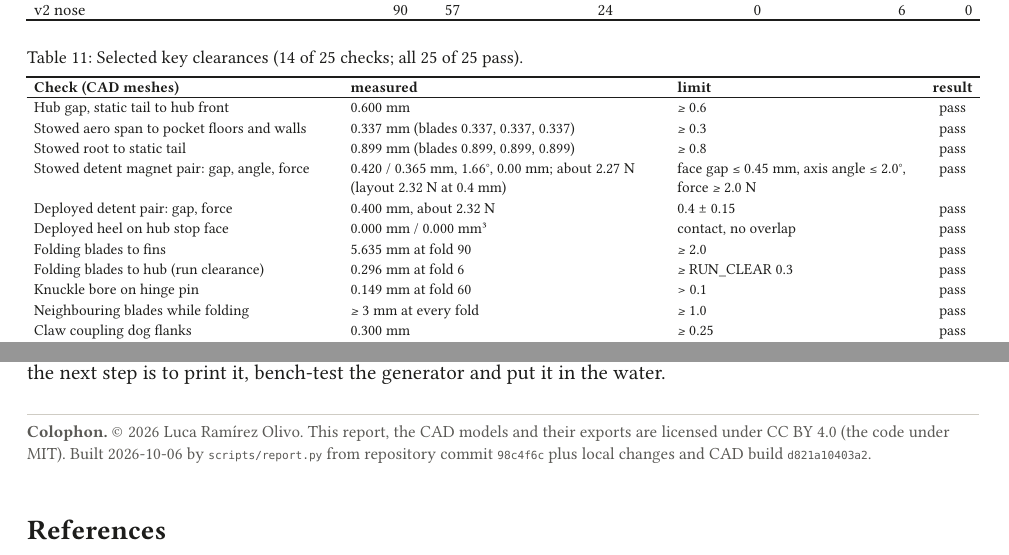
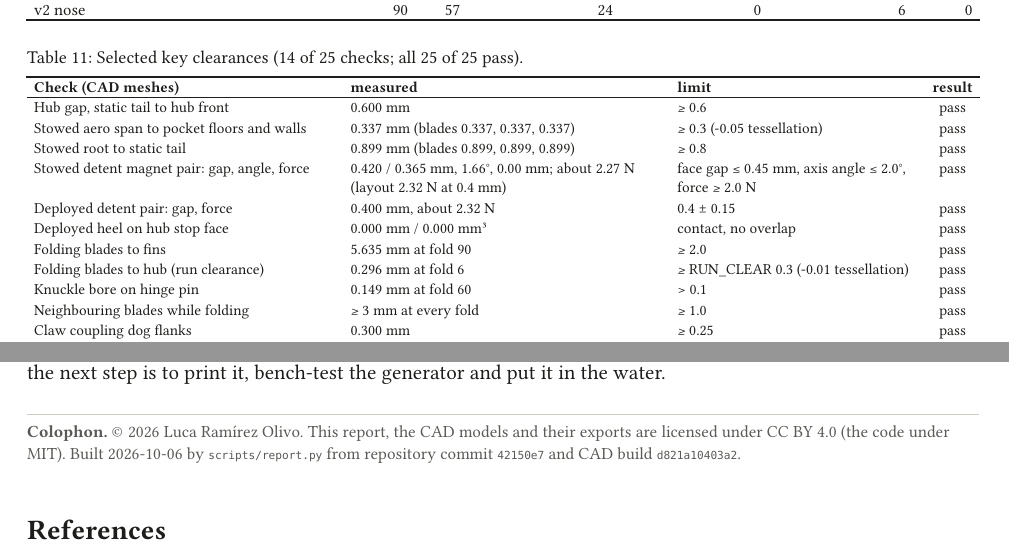
Before and after one commit to lucaramirezo/ovo, a Typst document (docs/report/ovo-report.typ, which reads docs/report/data.typ): two parts of pages 19 and 22 of 23, joined at a grey line, cut so that both start at the same text. Compiled offline with Typst 0.15.

Commit message:
Regenerate report and site from a clean tree
Co-Authored-By: Claude Opus 5.5 (1M context) <noreply@anthropic.com>

```diff
--- a/docs/report/data.typ
+++ b/docs/report/data.typ
@@ -2,7 +2,7 @@
 // and ovo/params.py. Do not edit: re-run the script.
 #let d = (
   date: "2026-10-06",
-  rev: "98c4f6c + local changes",
+  rev: "42150e7",
   author: "Luca Ramírez Olivo",
   affiliation: "Computer Engineering (final year), Universidad Europea de Madrid",
   hull_d: "75",
@@ -563,13 +563,13 @@
   ),
   clearances: (
     ("Hub gap, static tail to hub front", "0.600 mm", "≥ 0.6", "pass",),
-    ("Stowed aero span to pocket floors and walls", "0.337 mm (blades 0.337, 0.337, 0.337)", "≥ 0.3", "pass",),
+    ("Stowed aero span to pocket floors and walls", "0.337 mm (blades 0.337, 0.337, 0.337)", "≥ 0.3 (-0.05 tessellation)", "pass",),
     ("Stowed root to static tail", "0.899 mm (blades 0.899, 0.899, 0.899)", "≥ 0.8", "pass",),
     ("Stowed detent magnet pair: gap, angle, force", "0.420 / 0.365 mm, 1.66°, 0.00 mm; about 2.27 N (layout 2.32 N at 0.4 mm)", "face gap ≤ 0.45 mm, axis angle ≤ 2.0°, force ≥ 2.0 N", "pass",),
     ("Deployed detent pair: gap, force", "0.400 mm, about 2.32 N", "0.4 ± 0.15", "pass",),
     ("Deployed heel on hub stop face", "0.000 mm / 0.000 mm³", "contact, no overlap", "pass",),
     ("Folding blades to fins", "5.635 mm at fold 90", "≥ 2.0", "pass",),
-    ("Folding blades to hub (run clearance)", "0.296 mm at fold 6", "≥ RUN_CLEAR 0.3", "pass",),
+    ("Folding blades to hub (run clearance)", "0.296 mm at fold 6", "≥ RUN_CLEAR 0.3 (-0.01 tessellation)", "pass",),
     ("Knuckle bore on hinge pin", "0.149 mm at fold 60", "> 0.1", "pass",),
     ("Neighbouring blades while folding", "≥ 3 mm at every fold", "≥ 1.0", "pass",),
     ("Claw coupling dog flanks", "0.300 mm", "≥ 0.25", "pass",),
```
Also changed, not shown: docs/report/ovo-report.pdf.
